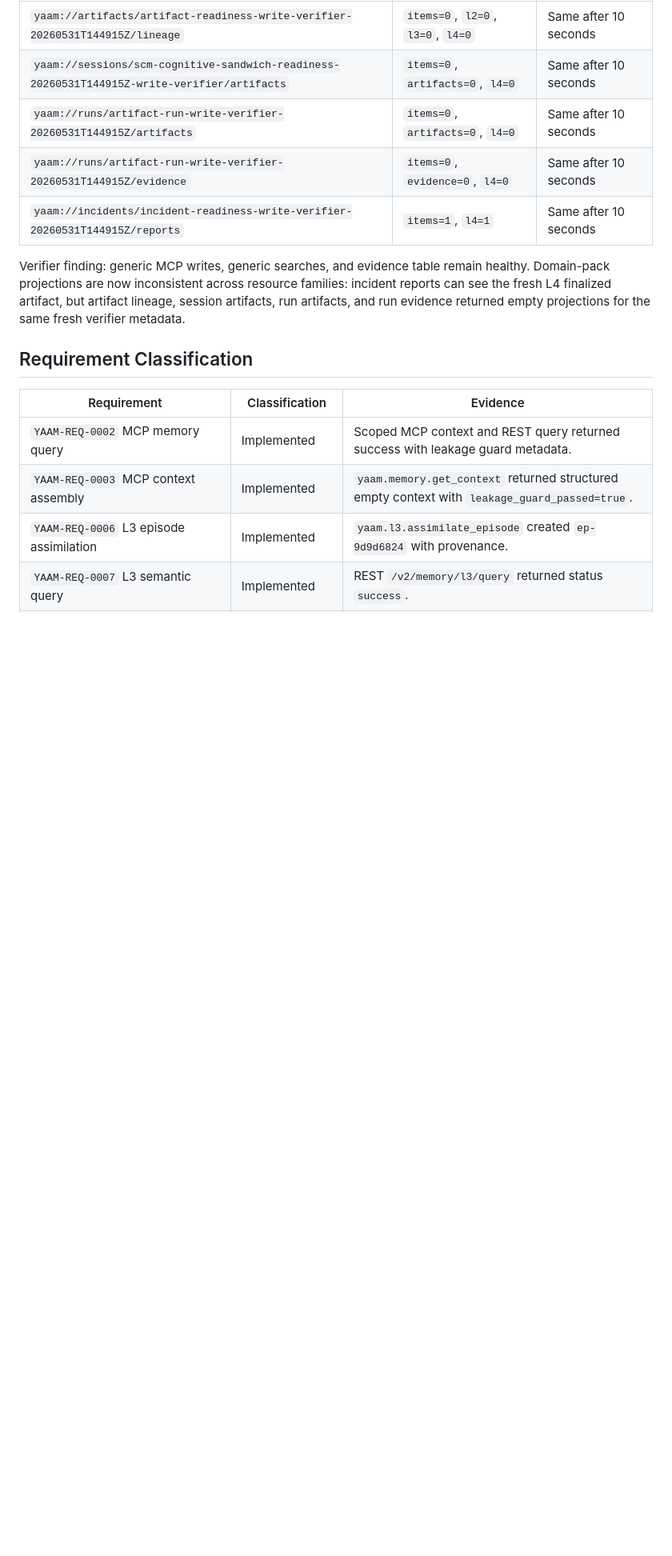
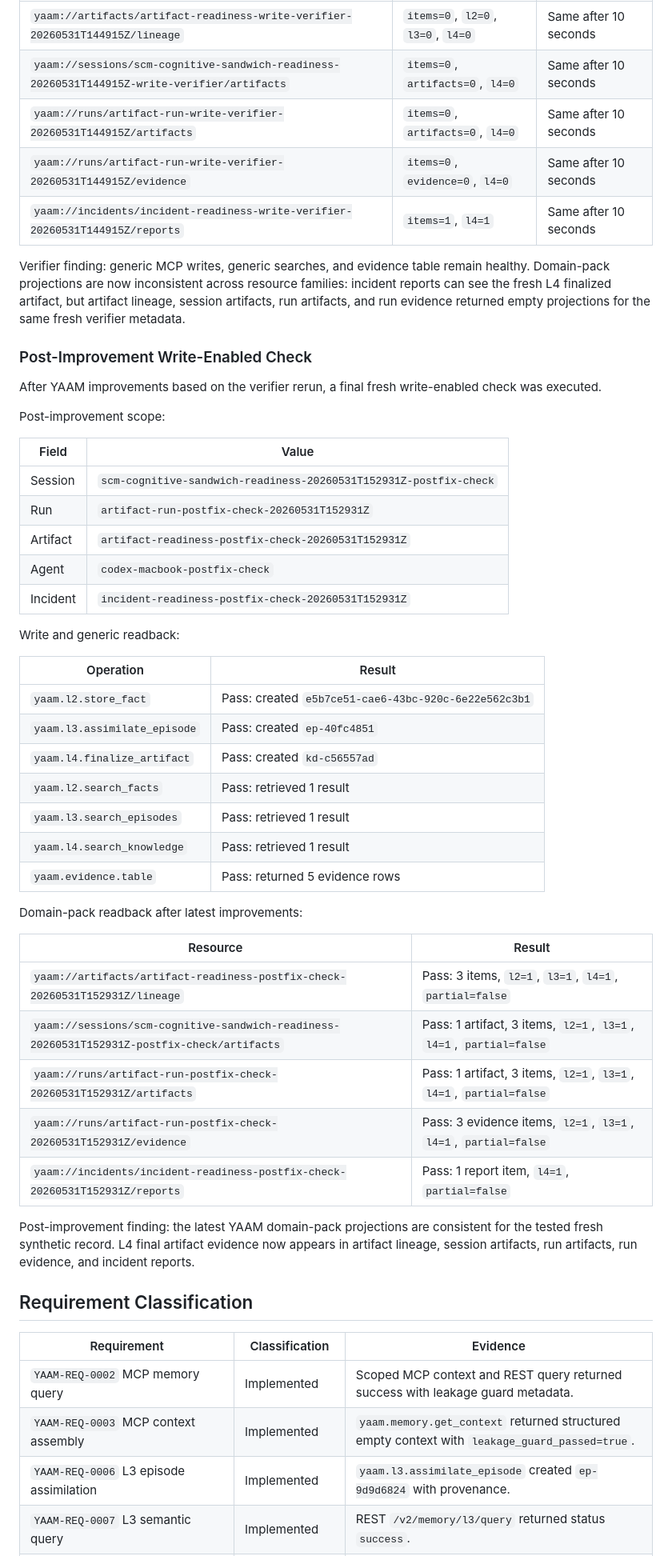
Before and after one commit to maksim-tsi/scm-cognitive-sandwich, a Markdown page: docs/reports/2026-05-31-scm-cognitive-sandwich-readiness-report.md, the part around one of its changes. Shown at 80% size. Drawn GitHub-style; blank space fills up the shorter version.

Commit message:
Update readiness report with post-improvement YAAM check

```diff
--- a/docs/reports/2026-05-31-scm-cognitive-sandwich-readiness-report.md
+++ b/docs/reports/2026-05-31-scm-cognitive-sandwich-readiness-report.md
@@ -212,6 +212,44 @@ Domain-pack readback after the verifier rerun:
 
 Verifier finding: generic MCP writes, generic searches, and evidence table remain healthy. Domain-pack projections are now inconsistent across resource families: incident reports can see the fresh L4 finalized artifact, but artifact lineage, session artifacts, run artifacts, and run evidence returned empty projections for the same fresh verifier metadata.
 
+### Post-Improvement Write-Enabled Check
+
+After YAAM improvements based on the verifier rerun, a final fresh write-enabled check was executed.
+
+Post-improvement scope:
+
+| Field | Value |
+| --- | --- |
+| Session | `scm-cognitive-sandwich-readiness-20260531T152931Z-postfix-check` |
+| Run | `artifact-run-postfix-check-20260531T152931Z` |
+| Artifact | `artifact-readiness-postfix-check-20260531T152931Z` |
+| Agent | `codex-macbook-postfix-check` |
+| Incident | `incident-readiness-postfix-check-20260531T152931Z` |
+
+Write and generic readback:
+
+| Operation | Result |
+| --- | --- |
+| `yaam.l2.store_fact` | Pass: created `e5b7ce51-cae6-43bc-920c-6e22e562c3b1` |
+| `yaam.l3.assimilate_episode` | Pass: created `ep-40fc4851` |
+| `yaam.l4.finalize_artifact` | Pass: created `kd-c56557ad` |
+| `yaam.l2.search_facts` | Pass: retrieved 1 result |
+| `yaam.l3.search_episodes` | Pass: retrieved 1 result |
+| `yaam.l4.search_knowledge` | Pass: retrieved 1 result |
+| `yaam.evidence.table` | Pass: returned 5 evidence rows |
+
+Domain-pack readback after latest improvements:
+
+| Resource | Result |
+| --- | --- |
+| `yaam://artifacts/artifact-readiness-postfix-check-20260531T152931Z/lineage` | Pass: 3 items, `l2=1`, `l3=1`, `l4=1`, `partial=false` |
+| `yaam://sessions/scm-cognitive-sandwich-readiness-20260531T152931Z-postfix-check/artifacts` | Pass: 1 artifact, 3 items, `l2=1`, `l3=1`, `l4=1`, `partial=false` |
+| `yaam://runs/artifact-run-postfix-check-20260531T152931Z/artifacts` | Pass: 1 artifact, 3 items, `l2=1`, `l3=1`, `l4=1`, `partial=false` |
+| `yaam://runs/artifact-run-postfix-check-20260531T152931Z/evidence` | Pass: 3 evidence items, `l2=1`, `l3=1`, `l4=1`, `partial=false` |
+| `yaam://incidents/incident-readiness-postfix-check-20260531T152931Z/reports` | Pass: 1 report item, `l4=1`, `partial=false` |
+
+Post-improvement finding: the latest YAAM domain-pack projections are consistent for the tested fresh synthetic record. L4 final artifact evidence now appears in artifact lineage, session artifacts, run artifacts, run evidence, and incident reports.
+
 ## Requirement Classification
 
 | Requirement | Classification | Evidence |
```
Also changed, not shown: other parts of docs/reports/2026-05-31-scm-cognitive-sandwich-readiness-report.md (+9 -9 lines).
